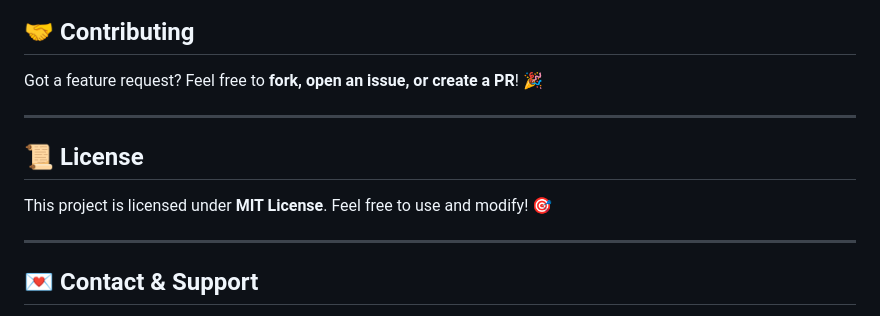
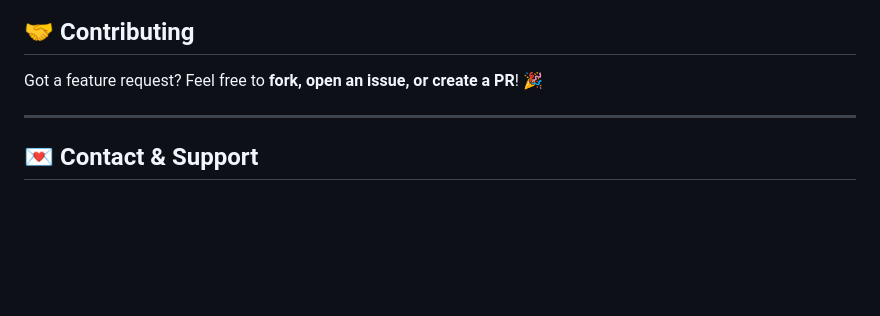
Before and after one commit to Uanuragdhyay/Dietifyy, a Markdown page: README.md, the part around the change. Rendered like a GitHub page; blank space fills up the shorter version.

```diff
--- a/README.md
+++ b/README.md
@@ -120,10 +120,6 @@ flutter build ios   # iOS
 ## **🤝 Contributing**
 Got a feature request? Feel free to **fork, open an issue, or create a PR**! 🎉
 
----
-
-## **📜 License**
-This project is licensed under **MIT License**. Feel free to use and modify! 🎯
 
 ---
 
```
